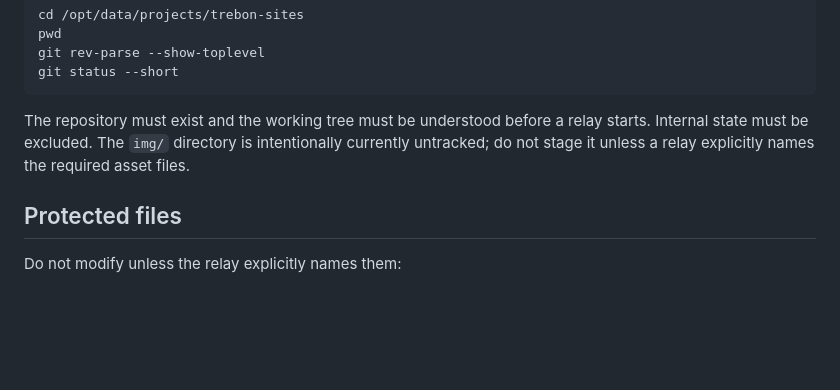
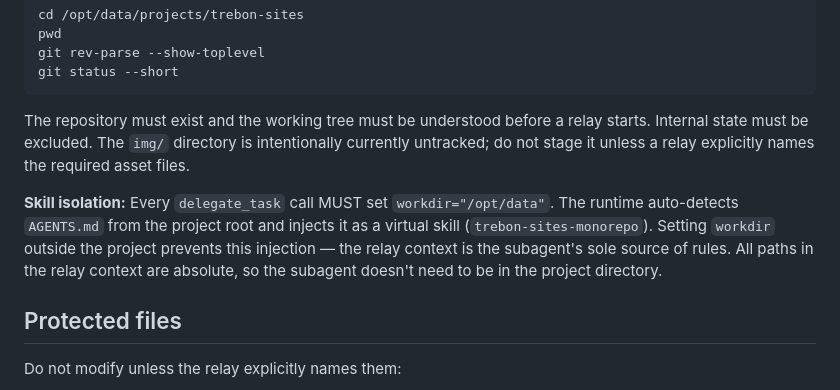
Before and after one commit to jiri-cermak/trebon-sites, a Markdown page: AGENTS.md, the part around the change. GitHub-like rendering; blank space fills up the shorter version.

Commit message:
INFRA: Skill isolation — mandate workdir=/opt/data in relays to prevent AGENTS.md auto-injection

````diff
--- a/AGENTS.md
+++ b/AGENTS.md
@@ -35,6 +35,8 @@ git status --short
 ```
 
 The repository must exist and the working tree must be understood before a relay starts. Internal state must be excluded. The `img/` directory is intentionally currently untracked; do not stage it unless a relay explicitly names the required asset files.
+
+**Skill isolation:** Every `delegate_task` call MUST set `workdir="/opt/data"`. The runtime auto-detects `AGENTS.md` from the project root and injects it as a virtual skill (`trebon-sites-monorepo`). Setting `workdir` outside the project prevents this injection — the relay context is the subagent's sole source of rules. All paths in the relay context are absolute, so the subagent doesn't need to be in the project directory.
 
 ## Protected files
 
````
